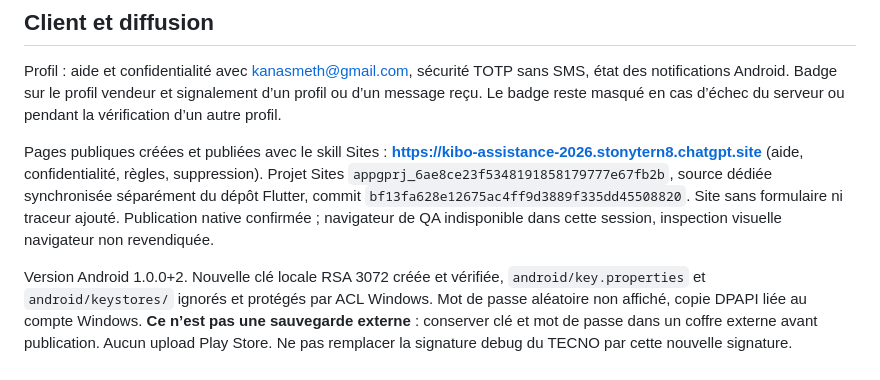
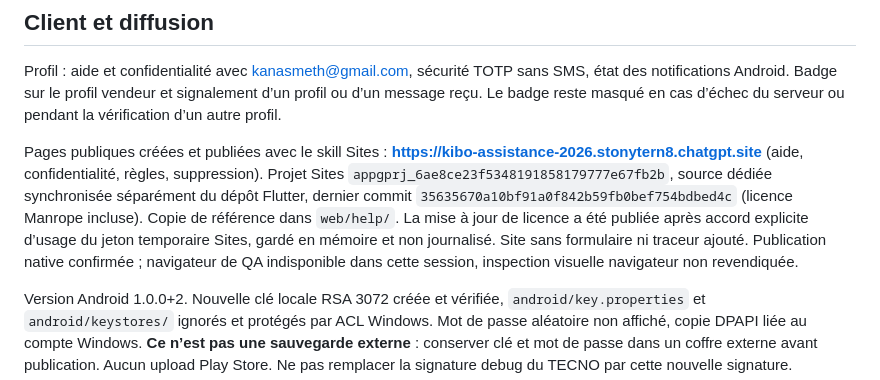
Before and after one commit to Smeth/kibo, a Markdown page: docs/ROLLOUT_MVP_20261102.md, the part around the change. Drawn GitHub-style.

```diff
--- a/docs/ROLLOUT_MVP_20261102.md
+++ b/docs/ROLLOUT_MVP_20261102.md
@@ -21,7 +21,7 @@ Journal des onze migrations réellement appliquées : [versions et sources](../s
 
 Profil : aide et confidentialité avec kanasmeth@gmail.com, sécurité TOTP sans SMS, état des notifications Android. Badge sur le profil vendeur et signalement d’un profil ou d’un message reçu. Le badge reste masqué en cas d’échec du serveur ou pendant la vérification d’un autre profil.
 
-Pages publiques créées et publiées avec le skill Sites : **https://kibo-assistance-2026.stonytern8.chatgpt.site** (aide, confidentialité, règles, suppression). Projet Sites `appgprj_6ae8ce23f5348191858179777e67fb2b`, source dédiée synchronisée séparément du dépôt Flutter, commit `bf13fa628e12675ac4ff9d3889f335dd45508820`. Site sans formulaire ni traceur ajouté. Publication native confirmée ; navigateur de QA indisponible dans cette session, inspection visuelle navigateur non revendiquée.
+Pages publiques créées et publiées avec le skill Sites : **https://kibo-assistance-2026.stonytern8.chatgpt.site** (aide, confidentialité, règles, suppression). Projet Sites `appgprj_6ae8ce23f5348191858179777e67fb2b`, source dédiée synchronisée séparément du dépôt Flutter, dernier commit `35635670a10bf91a0f842b59fb0bef754bdbed4c` (licence Manrope incluse). Copie de référence dans `web/help/`. La mise à jour de licence a été publiée après accord explicite d’usage du jeton temporaire Sites, gardé en mémoire et non journalisé. Site sans formulaire ni traceur ajouté. Publication native confirmée ; navigateur de QA indisponible dans cette session, inspection visuelle navigateur non revendiquée.
 
 Version Android 1.0.0+2. Nouvelle clé locale RSA 3072 créée et vérifiée, `android/key.properties` et `android/keystores/` ignorés et protégés par ACL Windows. Mot de passe aléatoire non affiché, copie DPAPI liée au compte Windows. **Ce n’est pas une sauvegarde externe** : conserver clé et mot de passe dans un coffre externe avant publication. Aucun upload Play Store. Ne pas remplacer la signature debug du TECNO par cette nouvelle signature.
 
```
Also changed, not shown: docs/NEXT_TASK.md (+2 -0 lines), docs/PROGRESS.md (+2 -0 lines).
